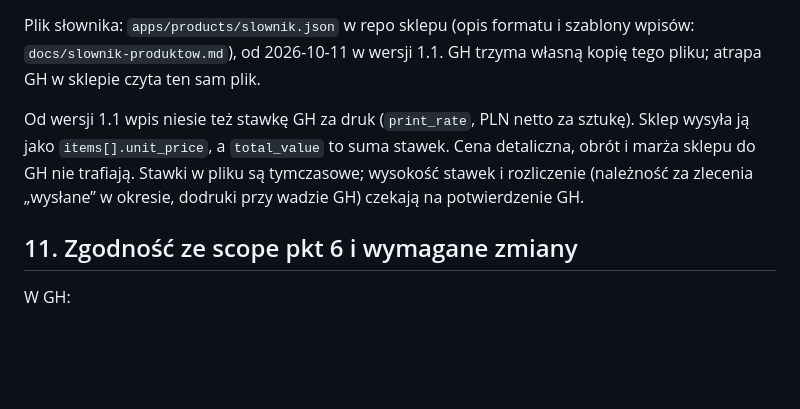
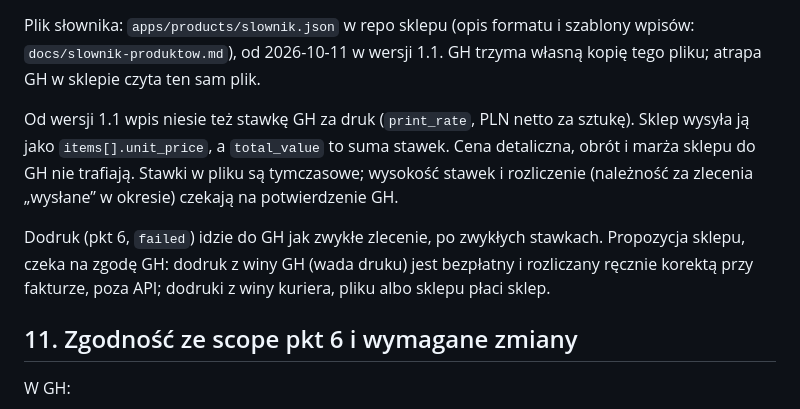
Before and after one commit to domson561/slopPrinter_demo, a Markdown page: docs/kontrakt-gh-v1.md, the part around the change. Rendered like a GitHub page; blank space fills up the shorter version.

Commit message:
rdzen work 9

```diff
--- a/docs/kontrakt-gh-v1.md
+++ b/docs/kontrakt-gh-v1.md
@@ -188,7 +188,9 @@ Znaczenie wartości `product_code` jest poza kontraktem, w osobnym pliku słowni
 
 Plik słownika: `apps/products/slownik.json` w repo sklepu (opis formatu i szablony wpisów: `docs/slownik-produktow.md`), od 2026-10-11 w wersji 1.1. GH trzyma własną kopię tego pliku; atrapa GH w sklepie czyta ten sam plik.
 
-Od wersji 1.1 wpis niesie też stawkę GH za druk (`print_rate`, PLN netto za sztukę). Sklep wysyła ją jako `items[].unit_price`, a `total_value` to suma stawek. Cena detaliczna, obrót i marża sklepu do GH nie trafiają. Stawki w pliku są tymczasowe; wysokość stawek i rozliczenie (należność za zlecenia „wysłane” w okresie, dodruki przy wadzie GH) czekają na potwierdzenie GH.
+Od wersji 1.1 wpis niesie też stawkę GH za druk (`print_rate`, PLN netto za sztukę). Sklep wysyła ją jako `items[].unit_price`, a `total_value` to suma stawek. Cena detaliczna, obrót i marża sklepu do GH nie trafiają. Stawki w pliku są tymczasowe; wysokość stawek i rozliczenie (należność za zlecenia „wysłane” w okresie) czekają na potwierdzenie GH.
+
+Dodruk (pkt 6, `failed`) idzie do GH jak zwykłe zlecenie, po zwykłych stawkach. Propozycja sklepu, czeka na zgodę GH: dodruk z winy GH (wada druku) jest bezpłatny i rozliczany ręcznie korektą przy fakturze, poza API; dodruki z winy kuriera, pliku albo sklepu płaci sklep.
 
 ## 11. Zgodność ze scope pkt 6 i wymagane zmiany
 
```
